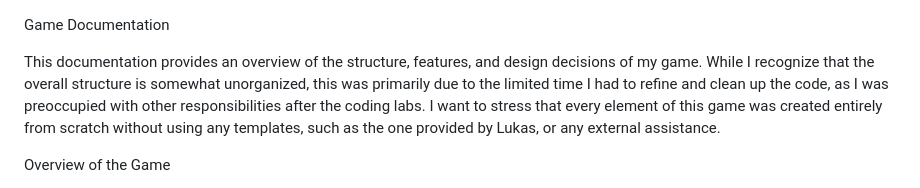
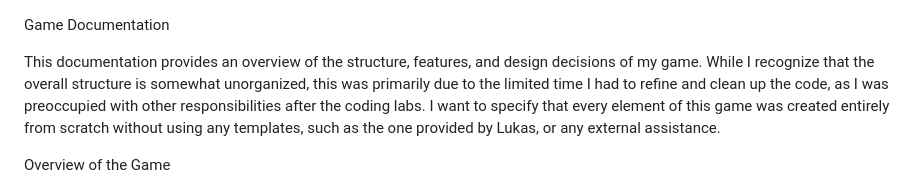
Before and after one commit to Paul-CodeGH/CCL1, a Markdown page: README.md, the part around the change. GitHub-like rendering.

```diff
--- a/README.md
+++ b/README.md
@@ -1,6 +1,6 @@
 Game Documentation
 
-This documentation provides an overview of the structure, features, and design decisions of my game. While I recognize that the overall structure is somewhat unorganized, this was primarily due to the limited time I had to refine and clean up the code, as I was preoccupied with other responsibilities after the coding labs. I want to stress that every element of this game was created entirely from scratch without using any templates, such as the one provided by Lukas, or any external assistance.
+This documentation provides an overview of the structure, features, and design decisions of my game. While I recognize that the overall structure is somewhat unorganized, this was primarily due to the limited time I had to refine and clean up the code, as I was preoccupied with other responsibilities after the coding labs. I want to specify that every element of this game was created entirely from scratch without using any templates, such as the one provided by Lukas, or any external assistance.
 
 Overview of the Game
 
```
